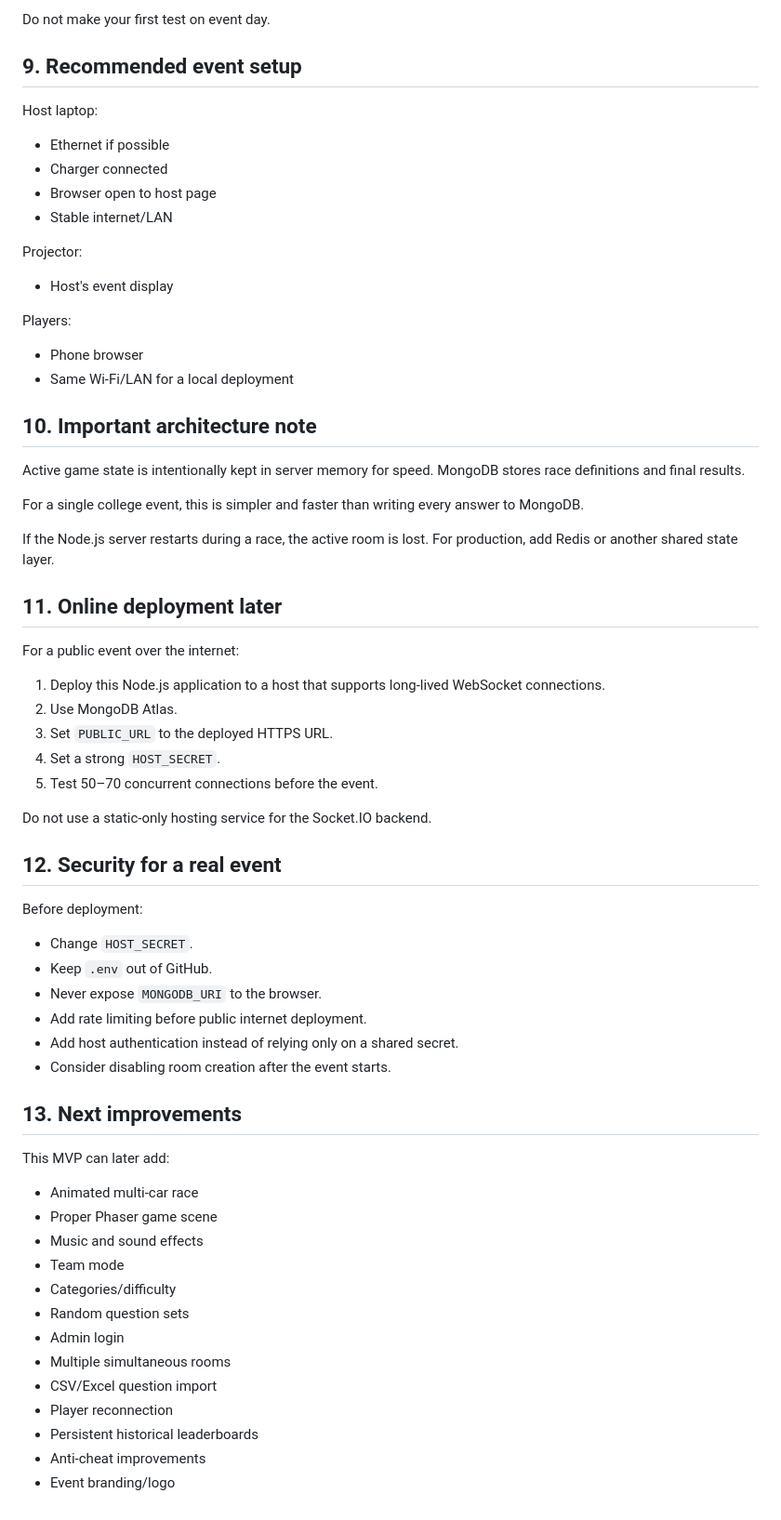
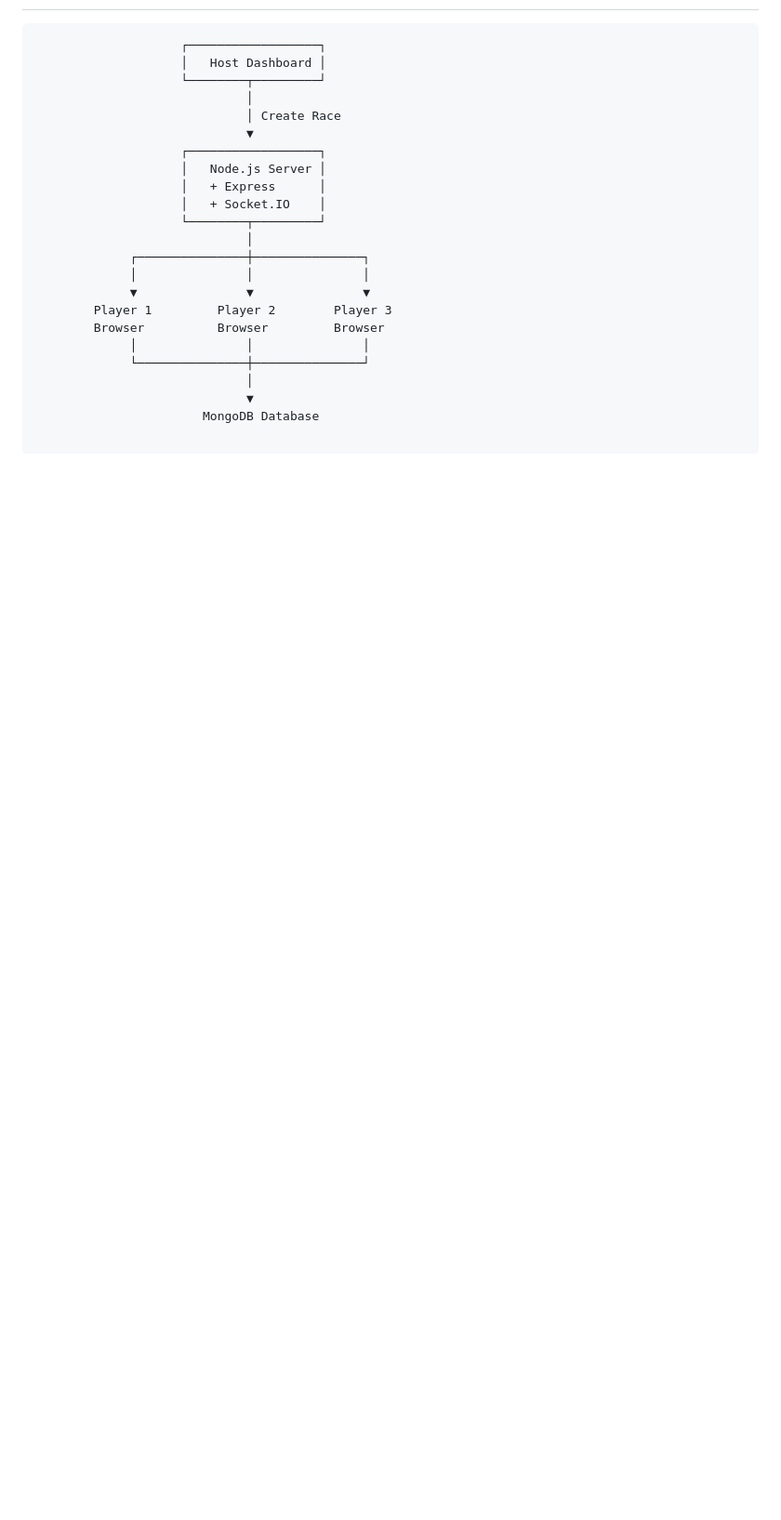
Before and after one commit to dongrehimanshu02-art/quiz-racer-multiplayer, a Markdown page: README.md, the part around one of its changes. Shown at 93% size. GitHub-like rendering; blank space fills up the shorter version.

Commit message:
Improve project README

```diff
--- a/README.md
+++ b/README.md
@@ -183,65 +117,22 @@ Use real devices where possible.
-Do not make your first test on event day.
-
-## 9. Recommended event setup
-
-Host laptop:
-- Ethernet if possible
-- Charger connected
-- Browser open to host page
-- Stable internet/LAN
-
-Projector:
-- Host's event display
-
-Players:
-- Phone browser
-- Same Wi-Fi/LAN for a local deployment
-
-## 10. Important architecture note
-
-Active game state is intentionally kept in server memory for speed. MongoDB stores race definitions and final results.
-
-For a single college event, this is simpler and faster than writing every answer to MongoDB.
-
-If the Node.js server restarts during a race, the active room is lost. For production, add Redis or another shared state layer.
-
-## 11. Online deployment later
-
-For a public event over the internet:
-
-1. Deploy this Node.js application to a host that supports long-lived WebSocket connections.
-2. Use MongoDB Atlas.
-3. Set `PUBLIC_URL` to the deployed HTTPS URL.
-4. Set a strong `HOST_SECRET`.
-5. Test 50–70 concurrent connections before the event.
-
-Do not use a static-only hosting service for the Socket.IO backend.
-
-## 12. Security for a real event
-
-Before deployment:
-
-- Change `HOST_SECRET`.
-- Keep `.env` out of GitHub.
-- Never expose `MONGODB_URI` to the browser.
-- Add rate limiting before public internet deployment.
-- Add host authentication instead of relying only on a shared secret.
-- Consider disabling room creation after the event starts.
-
-## 13. Next improvements
-
-This MVP can later add:
-
-- Animated multi-car race
-- Proper Phaser game scene
-- Music and sound effects
-- Team mode
-- Categories/difficulty
-- Random question sets
-- Admin login
-- Multiple simultaneous rooms
-- CSV/Excel question import
-- Player reconnection
-- Persistent historical leaderboards
-- Anti-cheat improvements
-- Event branding/logo
+                    ┌──────────────────┐
+                    │   Host Dashboard │
+                    └────────┬─────────┘
+                             │
+                             │ Create Race
+                             ▼
+                    ┌──────────────────┐
+                    │   Node.js Server │
+                    │   + Express      │
+                    │   + Socket.IO    │
+                    └────────┬─────────┘
+                             │
+             ┌───────────────┼───────────────┐
+             │               │               │
+             ▼               ▼               ▼
+        Player 1         Player 2        Player 3
+        Browser          Browser         Browser
+             │               │               │
+             └───────────────┼───────────────┘
+                             │
+                             ▼
+                       MongoDB Database
```
Also changed, not shown: other parts of README.md (+80 -146 lines).
